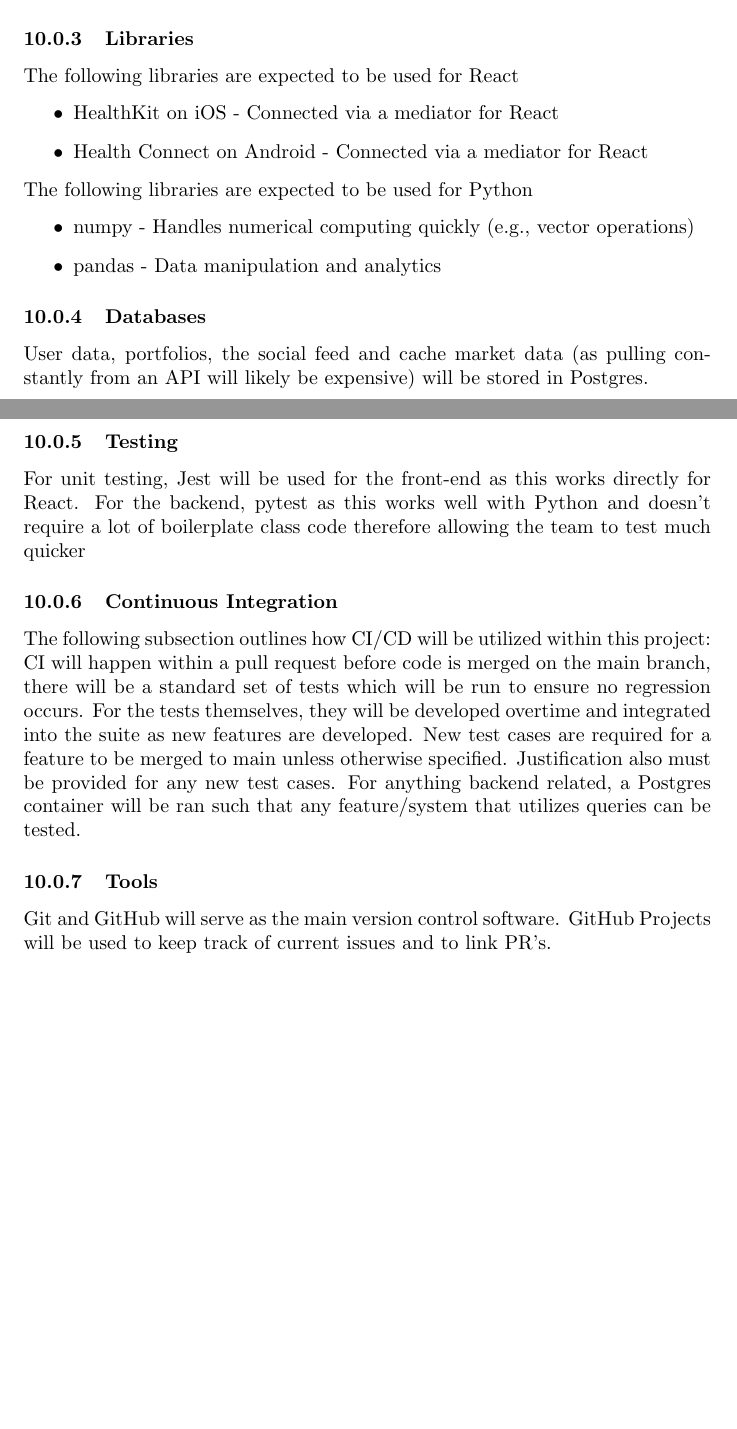
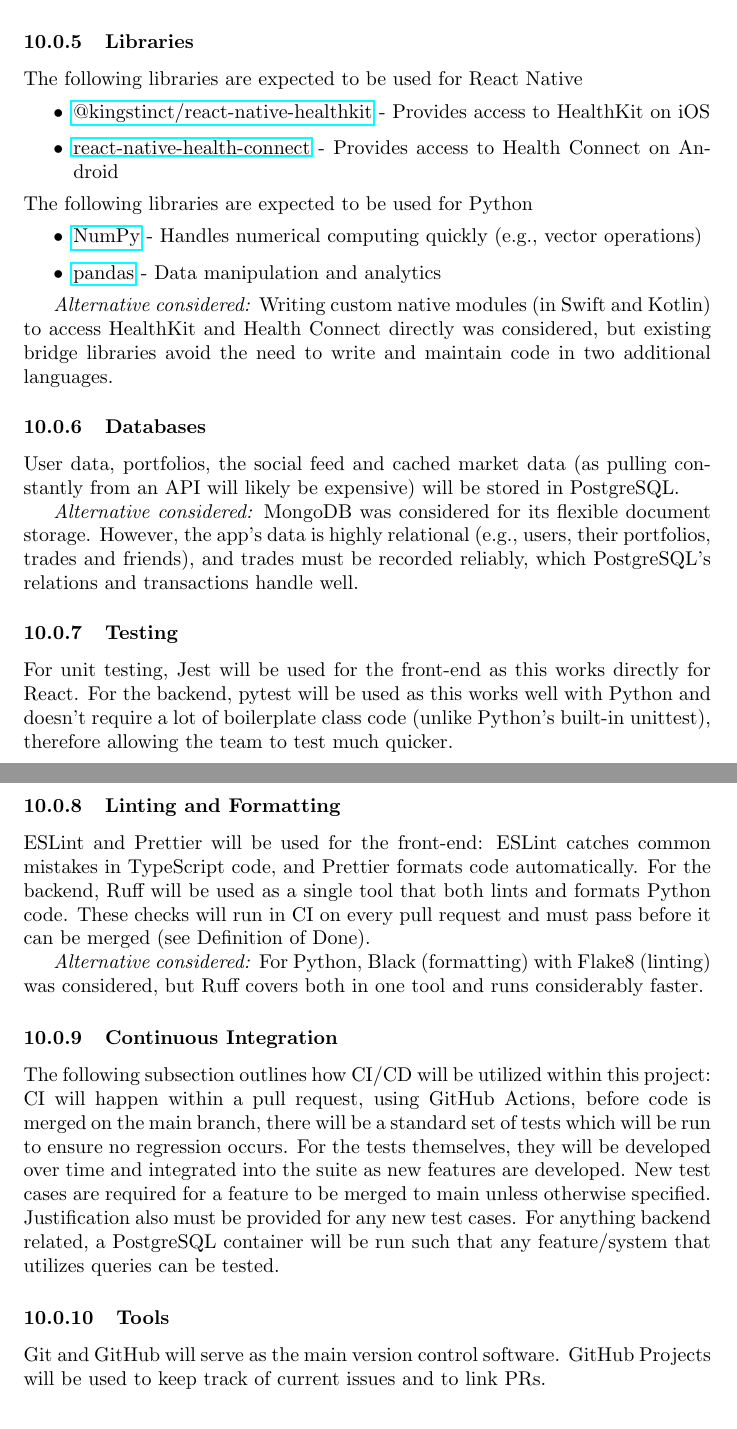
Before and after one commit to davislenover/BurnNEarn, a LaTeX document (docs/DevelopmentPlan/DevelopmentPlan.tex): two parts of pages 5 and 6 of 13 before the commit and two parts of pages 6 and 7 of 14 after it, joined at a grey line, cut so that both start at the same text, the shorter picture padded with empty space. Compiled offline with pdfLaTeX; a LaTeX package or settings file that is missing is left out.

Commit message:
Re-wording expected technologies, updated libraries with links, added backend request handling, added additional info on alternatives considered

```diff
--- a/docs/DevelopmentPlan/DevelopmentPlan.tex
+++ b/docs/DevelopmentPlan/DevelopmentPlan.tex
@@ -189,31 +205,43 @@
 \subsubsection{Libraries}
-The following libraries are expected to be used for React
+The following libraries are expected to be used for React Native
 \begin{itemize}
-    \item HealthKit on iOS - Connected via a mediator for React
-    \item Health Connect on Android - Connected via a mediator for React
+    \item \href{https://github.com/kingstinct/react-native-healthkit}{@kingstinct/react-native-healthkit} - Provides access to HealthKit on iOS
+    \item \href{https://github.com/matinzd/react-native-health-connect}{react-native-health-connect} - Provides access to Health Connect on Android
 \end{itemize}
 The following libraries are expected to be used for Python
 \begin{itemize}
-    \item numpy - Handles numerical computing quickly (e.g., vector operations)
-    \item pandas - Data manipulation and analytics
+    \item \href{https://numpy.org}{NumPy} - Handles numerical computing quickly (e.g., vector operations)
+    \item \href{https://pandas.pydata.org}{pandas} - Data manipulation and analytics
 \end{itemize}
 
+\textit{Alternative considered:} Writing custom native modules (in Swift and Kotlin) to access HealthKit and Health Connect directly was considered, but existing bridge libraries avoid the need to
+write and maintain code in two additional languages.
+
 \subsubsection{Databases}
-User data, portfolios, the social feed and cache market data (as pulling constantly from an API will likely be expensive) will be stored in Postgres.
+User data, portfolios, the social feed and cached market data (as pulling constantly from an API will likely be expensive) will be stored in PostgreSQL.
+
+\textit{Alternative considered:} MongoDB was considered for its flexible document storage. However, the app's data is highly relational (e.g., users, their portfolios, trades and friends), and trades must be
+recorded reliably, which PostgreSQL's relations and transactions handle well.
 
 \subsubsection{Testing}
-For unit testing, Jest will be used for the front-end as this works directly for React. For the backend, pytest as this works well with Python and doesn't require a lot of boilerplate class code
-therefore allowing the team to test much quicker
+For unit testing, Jest will be used for the front-end as this works directly for React. For the backend, pytest will be used as this works well with Python and doesn't require a lot of boilerplate class code
+(unlike Python's built-in unittest), therefore allowing the team to test much quicker.
+
+\subsubsection{Linting and Formatting}
+ESLint and Prettier will be used for the front-end: ESLint catches common mistakes in TypeScript code, and Prettier formats code automatically. For the backend, Ruff will be used as a single tool that
+both lints and formats Python code. These checks will run in CI on every pull request and must pass before it can be merged (see Definition of Done).
+
+\textit{Alternative considered:} For Python, Black (formatting) with Flake8 (linting) was considered, but Ruff covers both in one tool and runs considerably faster.
 
 \subsubsection{Continuous Integration}
 The following subsection outlines how CI/CD will be utilized within this project: \newline
-CI will happen within a pull request before code is merged on the main branch, there will be a standard set of tests which will be run to ensure no regression occurs.
-For the tests themselves, they will be developed overtime and integrated into the suite as new features are developed. New test cases are required for a feature to be merged to main unless otherwise
+CI will happen within a pull request, using GitHub Actions, before code is merged on the main branch, there will be a standard set of tests which will be run to ensure no regression occurs.
+For the tests themselves, they will be developed over time and integrated into the suite as new features are developed. New test cases are required for a feature to be merged to main unless otherwise
 specified. Justification also must be provided for any new test cases.
-For anything backend related, a Postgres container will be ran such that any feature/system that utilizes queries can be tested.
+For anything backend related, a PostgreSQL container will be run such that any feature/system that utilizes queries can be tested.
 
 \subsubsection{Tools}
-Git and GitHub will serve as the main version control software. GitHub Projects will be used to keep track of current issues and to link PR's.
+Git and GitHub will serve as the main version control software. GitHub Projects will be used to keep track of current issues and to link PRs.
 
 \section{Use of AI and LLMs}
 
```
Also changed, not shown: docs/DevelopmentPlan/DevelopmentPlan.tex (24 more changed lines).
